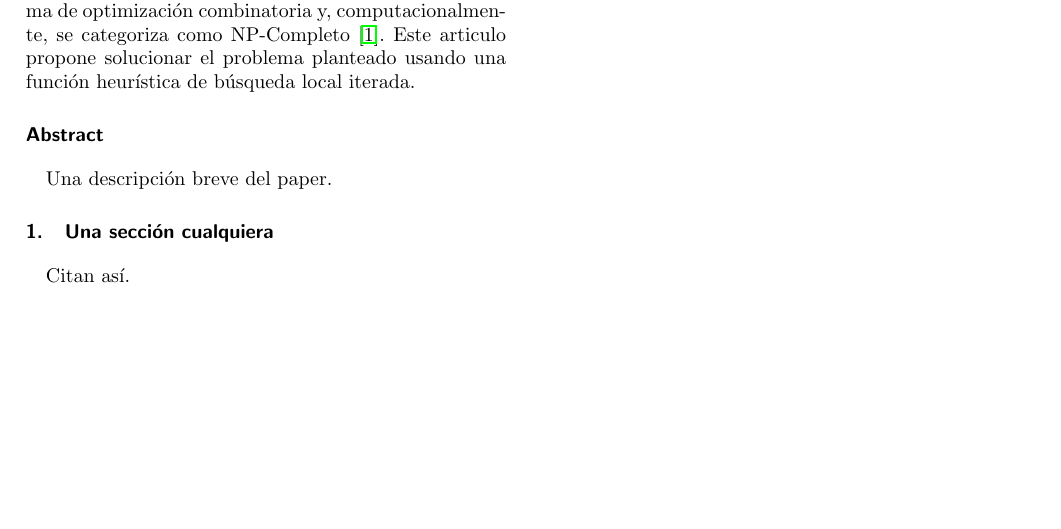
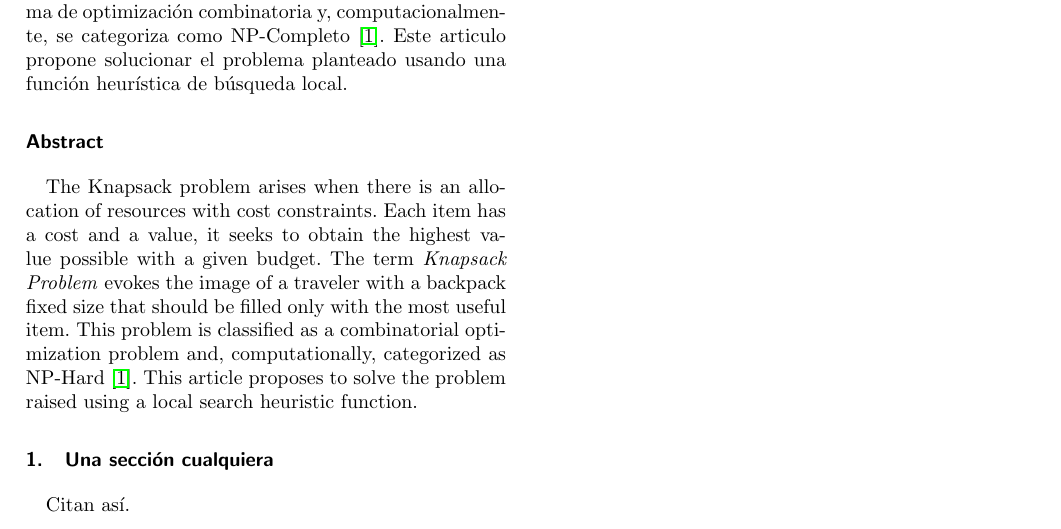
Before and after one commit to SergioTeranZ/DisenoII, a LaTeX document (Paper I/ejemplo.tex): part of the page before the commit and part of page 1 of 2 after it, cut so that both start at the same text, the shorter picture padded with empty space. The pictures show the PDF file Paper I/ejemplo.pdf that the author committed with the source.

```diff
--- a/Paper I/ejemplo.tex
+++ b/Paper I/ejemplo.tex
@@ -35,6 +38,6 @@
 
 \begin{abstract}
-Una descripción breve del paper.
+The Knapsack problem arises when there is an allocation of resources with cost constraints. Each item has a cost and a value, it seeks to obtain the highest value possible with a given budget. The term \textit{Knapsack Problem} evokes the image of a traveler with a backpack fixed size that should be filled only with the most useful item. This problem is classified as a combinatorial optimization problem and, computationally, categorized as NP-Hard~\cite{c_resumen_01}. This article proposes to solve the problem raised using a local search heuristic function.
 \end{abstract}
 
 \section{Una sección cualquiera}
```
Also changed, not shown: Paper I/ejemplo.pdf, Paper I/ejemplo.tex (5 more changed lines), 6 other files.
